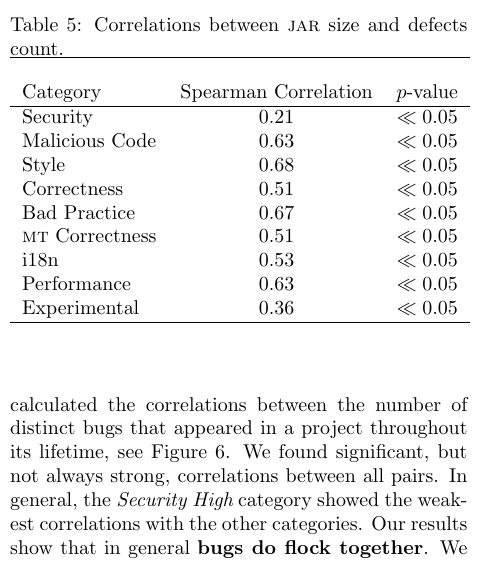
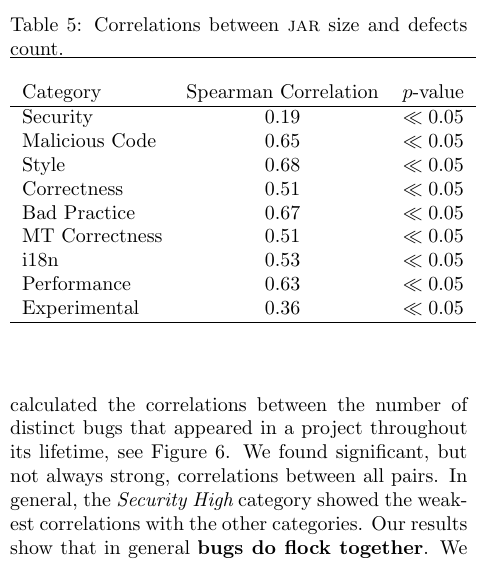
Before and after one commit to bkarak/data_paper_msr2014, a LaTeX document (docs/evol.tex, which reads docs/jarsizecorr.tex): part of one column of page 10 of 13, cut so that both start at the same text. Compiled offline with pdfLaTeX; a LaTeX package or settings file that is missing is left out.

Commit message:
latest results

```diff
--- a/docs/jarsizecorr.tex
+++ b/docs/jarsizecorr.tex
@@ -2,12 +2,12 @@
 \begin{tabular}{lcc}
 \hline \\
 Category & Spearman Correlation & $p$-value \\ \hline
-Security & 0.21 & $\ll 0.05$\\
-Malicious Code & 0.63 & $\ll 0.05$\\
+Security & 0.19 & $\ll 0.05$\\
+Malicious Code & 0.65 & $\ll 0.05$\\
 Style & 0.68 & $\ll 0.05$\\
 Correctness & 0.51 & $\ll 0.05$\\
 Bad Practice & 0.67 & $\ll 0.05$\\
-{\sc mt} Correctness & 0.51 & $\ll 0.05$\\
+MT Correctness & 0.51 & $\ll 0.05$\\
 i18n & 0.53 & $\ll 0.05$\\
 Performance & 0.63 & $\ll 0.05$\\
 Experimental & 0.36 & $\ll 0.05$\\
```
Also changed, not shown: docs/bugdiffs.pdf, docs/bugsversionscorr.pdf.
